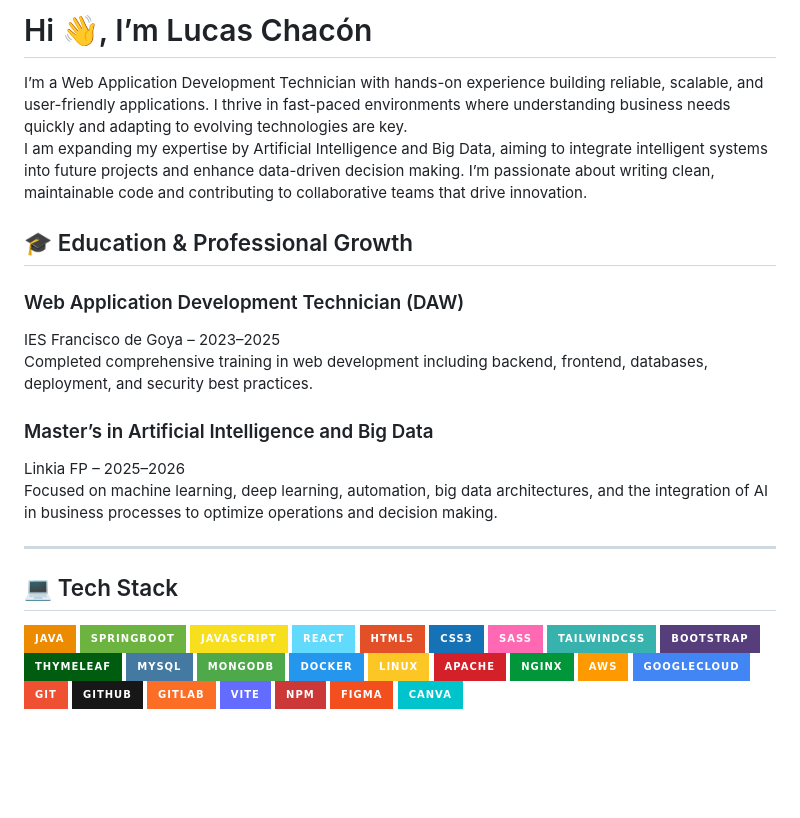
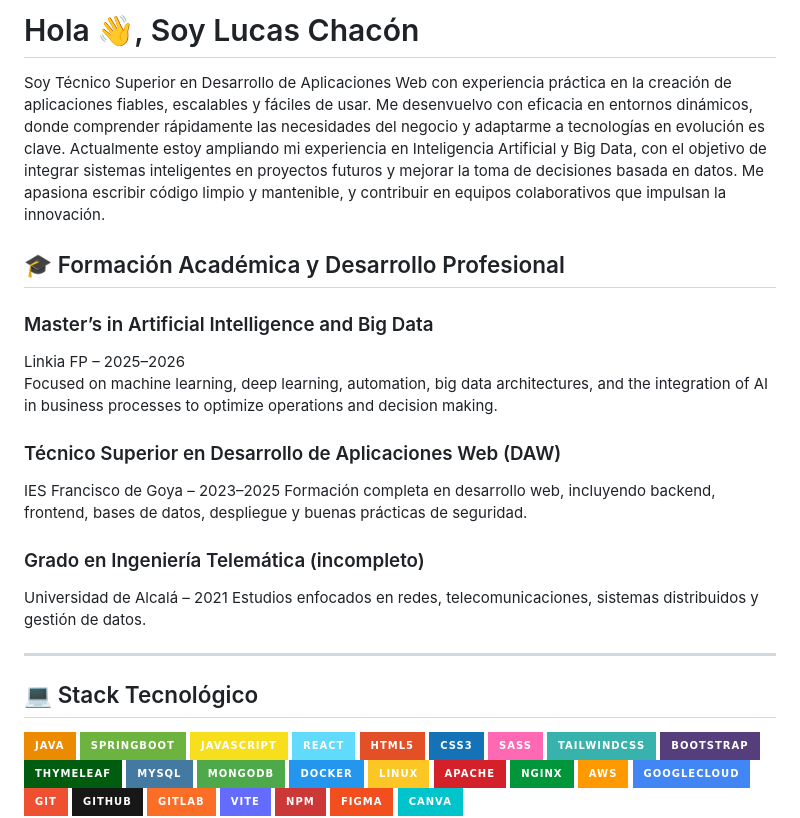
Before and after one commit to lucaschacon3/lucaschacon3, a Markdown page: README.md, the part around the change. Rendered like a GitHub page; badges without logos; blank space fills up the shorter version.

```diff
--- a/README.md
+++ b/README.md
@@ -1,21 +1,25 @@
-# Hi 👋, I’m Lucas Chacón
+# Hola 👋, Soy Lucas Chacón
 
-I’m a Web Application Development Technician with hands-on experience building reliable, scalable, and user-friendly applications. I thrive in fast-paced environments where understanding business needs quickly and adapting to evolving technologies are key.
-I am expanding my expertise by Artificial Intelligence and Big Data, aiming to integrate intelligent systems into future projects and enhance data-driven decision making. I’m passionate about writing clean, maintainable code and contributing to collaborative teams that drive innovation.
+Soy Técnico Superior en Desarrollo de Aplicaciones Web con experiencia práctica en la creación de aplicaciones fiables, escalables y fáciles de usar. Me desenvuelvo con eficacia en entornos dinámicos, donde comprender rápidamente las necesidades del negocio y adaptarme a tecnologías en evolución es clave.
+Actualmente estoy ampliando mi experiencia en Inteligencia Artificial y Big Data, con el objetivo de integrar sistemas inteligentes en proyectos futuros y mejorar la toma de decisiones basada en datos. Me apasiona escribir código limpio y mantenible, y contribuir en equipos colaborativos que impulsan la innovación.
 
-## 🎓 Education & Professional Growth
-
-### Web Application Development Technician (DAW)
-IES Francisco de Goya – 2023–2025
-Completed comprehensive training in web development including backend, frontend, databases, deployment, and security best practices.
+## 🎓 Formación Académica y Desarrollo Profesional
 
 ### Master’s in Artificial Intelligence and Big Data
 Linkia FP – 2025–2026
 Focused on machine learning, deep learning, automation, big data architectures, and the integration of AI in business processes to optimize operations and decision making.
 
+### Técnico Superior en Desarrollo de Aplicaciones Web (DAW)
+IES Francisco de Goya – 2023–2025
+Formación completa en desarrollo web, incluyendo backend, frontend, bases de datos, despliegue y buenas prácticas de seguridad.
+
+### Grado en Ingeniería Telemática (incompleto)
+Universidad de Alcalá – 2021
+Estudios enfocados en redes, telecomunicaciones, sistemas distribuidos y gestión de datos.
+
 ---
 
-## 💻 Tech Stack
+## 💻 Stack Tecnológico
 
 ![Java](https://img.shields.io/badge/Java-ED8B00?style=for-the-badge&logo=openjdk&logoColor=white)
 ![Spring Boot](https://img.shields.io/badge/SpringBoot-6DB33F?style=for-the-badge&logo=springboot&logoColor=white)
```
